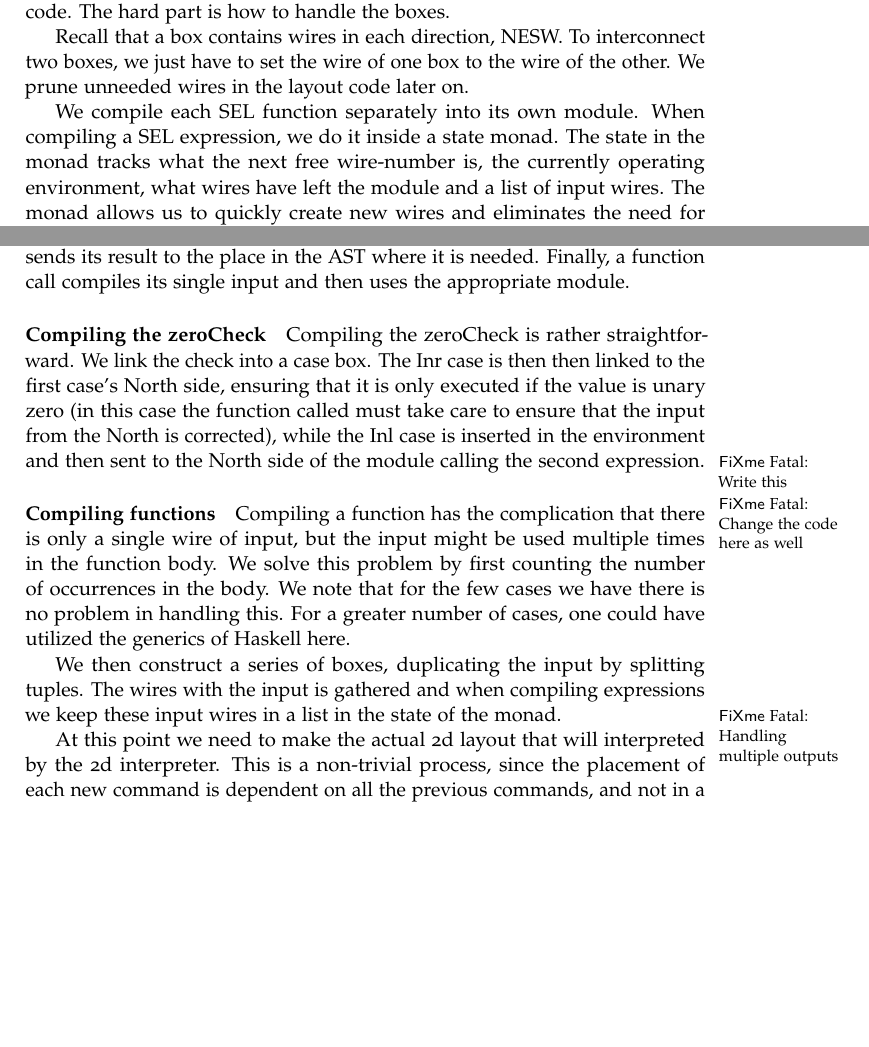
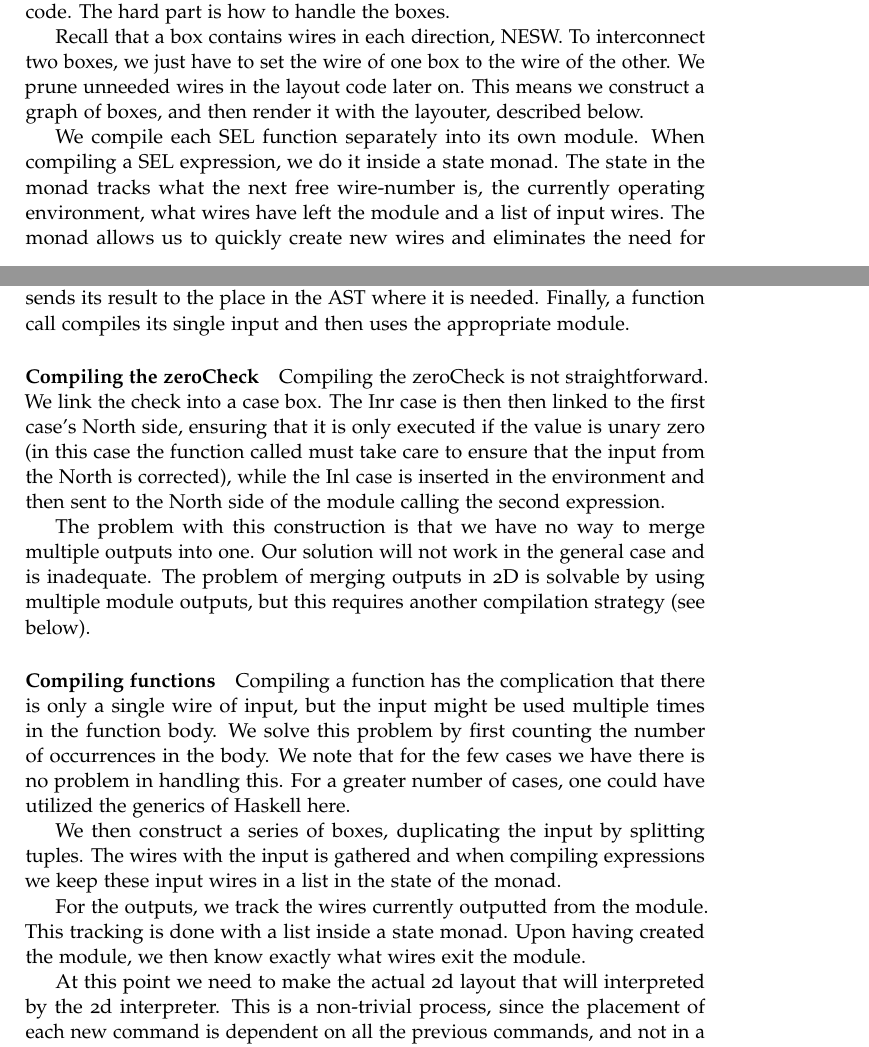
Before and after one commit to jlouis/av-prog, a LaTeX book (report/master.tex, which reads report/compilingsel.tex): two parts of pages 8 and 9 of 14, joined at a grey line, cut so that both start at the same text, the shorter picture padded with empty space. Compiled offline with pdfLaTeX.

Commit message:
One run through SEL compilation.

```diff
--- a/report/compilingsel.tex
+++ b/report/compilingsel.tex
@@ -11,7 +11,8 @@ to compile into 2d code. The hard part is how to handle the boxes.
 Recall that a box contains wires in each direction, NESW. To
 interconnect two boxes, we just have to set the wire of one box to the
 wire of the other. We prune unneeded wires in the layout code later
-on.
+on. This means we construct a graph of boxes, and then render it with
+the layouter, described below.
 
 We compile each SEL function separately into its own module. When
 compiling a SEL expression, we do it inside a state monad. The state
@@ -46,10 +47,19 @@ appropriate module.
 \paragraph{Compiling the zeroCheck}
 \label{sec:compiling-zerochk}
 
-Compiling the zeroCheck is rather straightforward. We link the check into a case box. The Inr case is then then linked to the first case's North side, ensuring that it is only executed if the value is unary zero (in this case the function called must take care to ensure that the input from the North is corrected), while the Inl case is inserted in the environment and then sent to the North side of the module calling the second expression.
+Compiling the zeroCheck is not straightforward. We link the check
+into a case box. The Inr case is then then linked to the first case's
+North side, ensuring that it is only executed if the value is unary
+zero (in this case the function called must take care to ensure that
+the input from the North is corrected), while the Inl case is inserted
+in the environment and then sent to the North side of the module
+calling the second expression.
 
-\fixme{Write this}
-\fixme{Change the code here as well}
+The problem with this construction is that we have no way to merge
+multiple outputs into one. Our solution will not work in the general
+case and is inadequate. The problem of merging outputs in 2D is
+solvable by using multiple module outputs, but this requires another
+compilation strategy (see below).
 
 \paragraph{Compiling functions}
 \label{sec:compiling-functions}
@@ -66,7 +76,10 @@ splitting tuples. The wires with the input is gathered and when
 compiling expressions we keep these input wires in a list in the state
 of the monad.
 
-\fixme{Handling multiple outputs}
+For the outputs, we track the wires currently outputted from the
+module. This tracking is done with a list inside a state monad. Upon
+having created the module, we then know exactly what wires exit the
+module.
 
 
 %%% Local Variables:
```
